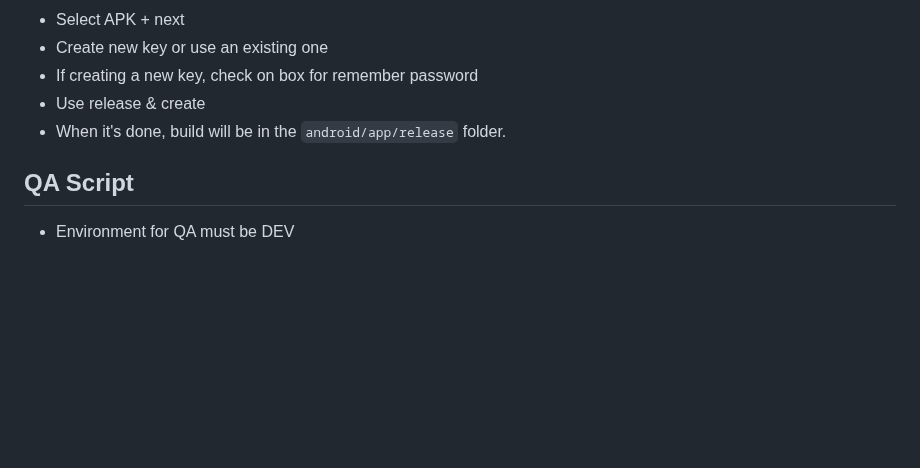
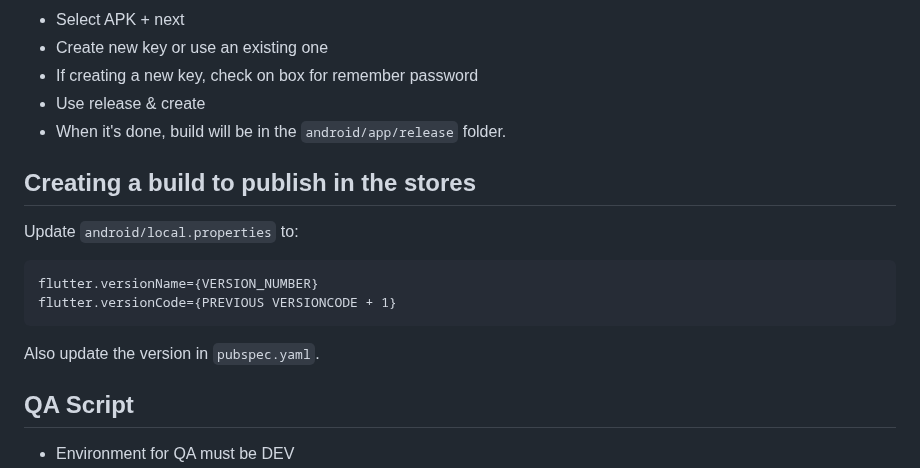
Before and after one commit to altocodenl/tagaway-mobile, a Markdown page: tagaway/lib/readme.md, the part around the change. GitHub-like rendering; blank space fills up the shorter version.

Commit message:
Add note on release to stores.

````diff
--- a/tagaway/lib/readme.md
+++ b/tagaway/lib/readme.md
@@ -97,6 +97,18 @@
 - Use release & create
 - When it's done, build will be in the `android/app/release` folder.
 
+## Creating a build to publish in the stores
+
+Update `android/local.properties` to:
+
+```
+flutter.versionName={VERSION_NUMBER}
+flutter.versionCode={PREVIOUS VERSIONCODE + 1}
+```
+
+Also update the version in `pubspec.yaml`.
+
+
 ## QA Script
 - Environment for QA must be DEV
 - Make sure device has been logged out before start.
````
